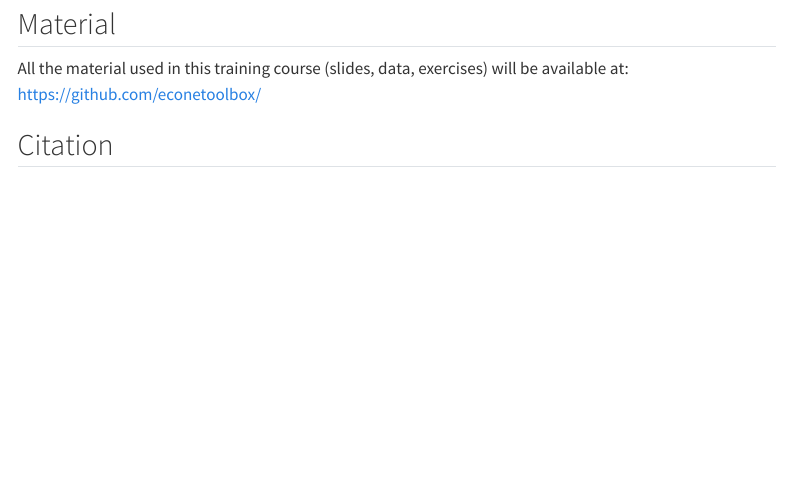
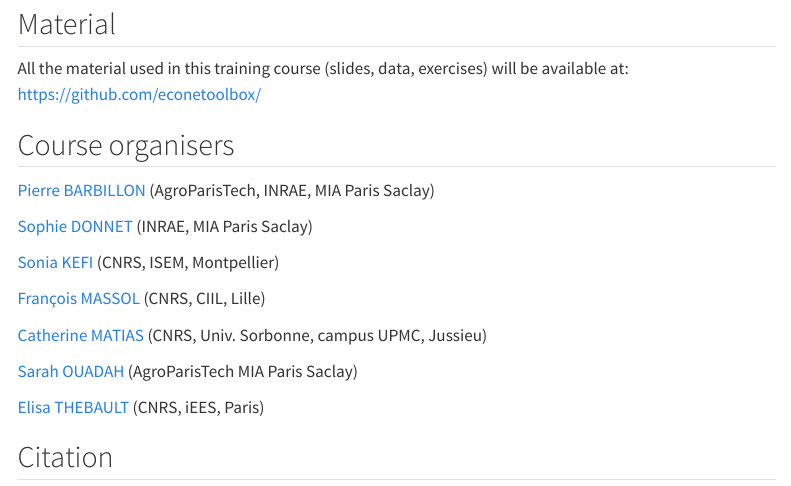
Before and after one commit to econetoolbox/econetoolbox.github.io, a Quarto document (index.qmd): the page in a window 1100 px wide, from 1870 px down. Rendered offline with R 4.5, knitr and Pandoc in place of Quarto, with nearby package versions; menus at the side of the page are left out.

Commit message:
add organisers' names and institutions

```diff
--- a/index.qmd
+++ b/index.qmd
@@ -96,6 +96,27 @@ You also need to create an account on [GitHub](https://github.com/signup/).
 All the material used in this training course (slides, data, exercises) will be available at: <https://github.com/econetoolbox/>
 
 
+## Course organisers {.unnumbered}
+
+[Pierre BARBILLON](https://mia-ps.inrae.fr/pierre-barbillon) (AgroParisTech, INRAE, MIA  Paris Saclay)
+
+[Sophie DONNET](https://sophiedonnet.github.io/) (INRAE, MIA Paris Saclay)
+
+[Sonia KEFI](https://biodicee.edu.umontpellier.fr/who-we-are/sonia-kefi/) (CNRS, ISEM, Montpellier)
+
+[François MASSOL](https://sites.google.com/a/polytechnique.org/francoismassol/home) (CNRS, CIIL, Lille)
+
+[Catherine MATIAS](https://cmatias.perso.math.cnrs.fr/) (CNRS, Univ. Sorbonne, campus UPMC, Jussieu)
+
+[Sarah OUADAH](https://mia-ps.inrae.fr/sarah-ouadah) (AgroParisTech MIA Paris Saclay)
+
+[Elisa THEBAULT](https://iees-paris.fr/annuaire/thebault-elisa/) (CNRS, iEES, Paris)
+
+
+
+
+
+
 ## Citation {.unnumbered}
 
 > To do
```
Also changed, not shown: index.qmd (2 more changed lines).
